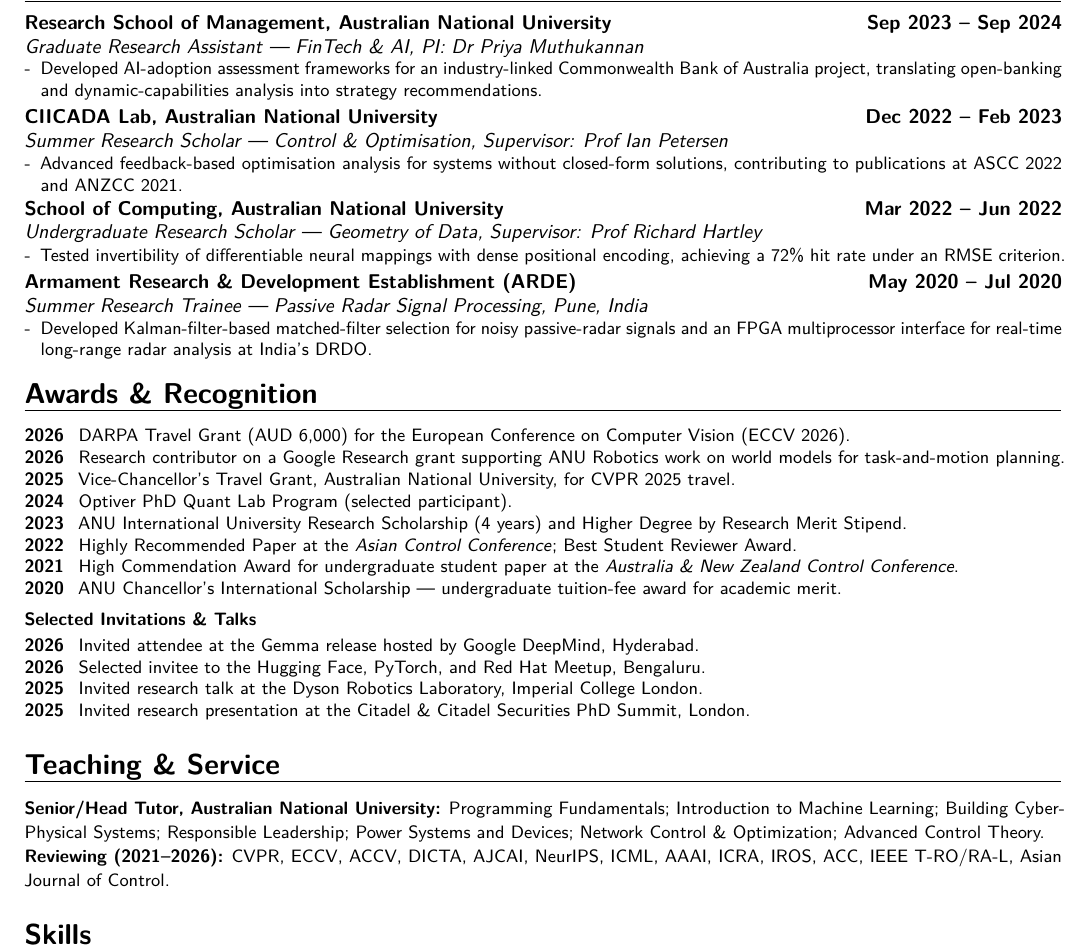
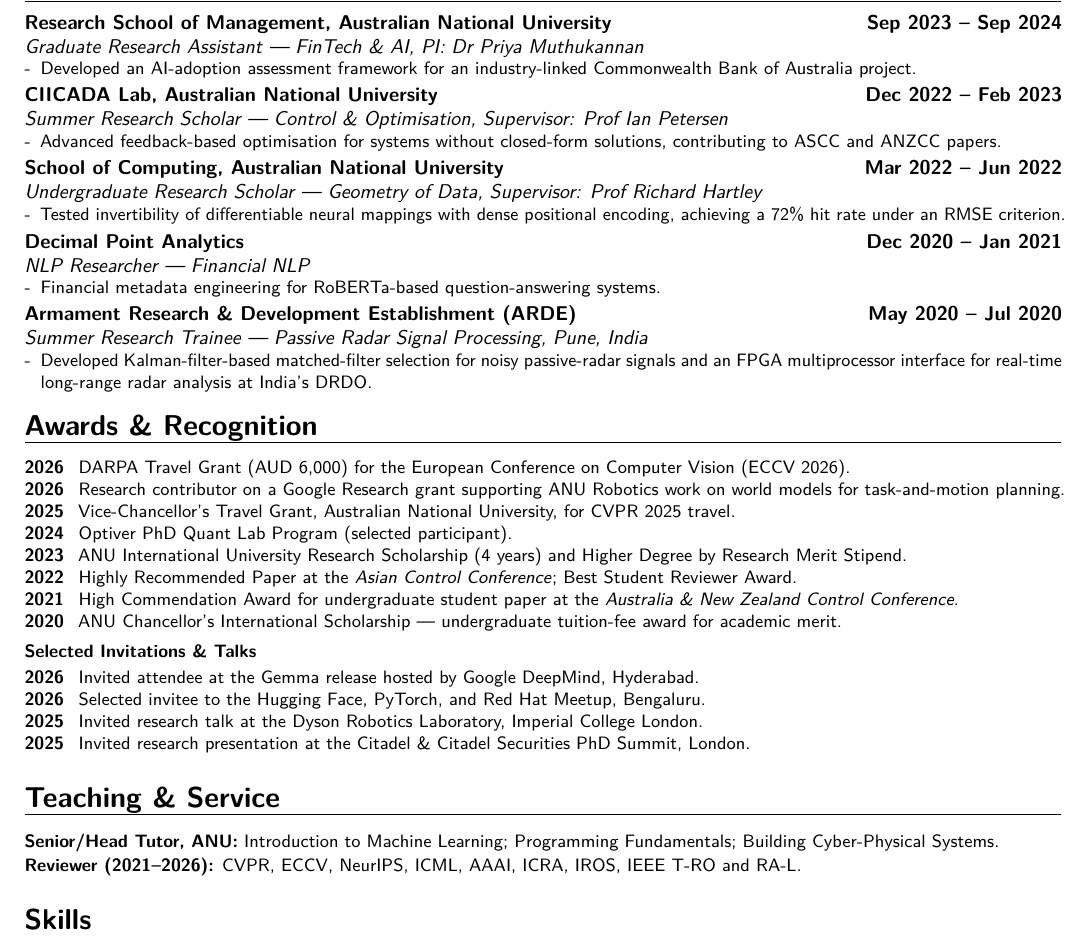
Before and after one commit to 1ssb/1ssb.github.io, a LaTeX CV (resume/main.tex, which reads resume/sections/research.tex, resume/sections/service.tex): part of page 2 of 2, cut so that both start at the same text. Compiled offline with pdfLaTeX.

Commit message:
Add Decimal Point Analytics research experience

```diff
--- a/resume/sections/research.tex
+++ b/resume/sections/research.tex
@@ -2,12 +2,12 @@
 
 \cventry{}{Graduate Research Assistant --- FinTech \& AI}{Research School of Management, Australian National University}{Sep 2023 -- Sep 2024}{\textit{PI: Dr Priya Muthukannan}}{%
 \begin{itemize}[leftmargin=*,itemsep=0pt,parsep=0pt,topsep=0pt]
-  \item Developed AI-adoption assessment frameworks for an industry-linked Commonwealth Bank of Australia project, translating open-banking and dynamic-capabilities analysis into strategy recommendations.
+  \item Developed an AI-adoption assessment framework for an industry-linked Commonwealth Bank of Australia project.
 \end{itemize}}
 
 \cventry{}{Summer Research Scholar --- Control \& Optimisation}{CIICADA Lab, Australian National University}{Dec 2022 -- Feb 2023}{Supervisor: Prof Ian Petersen}{%
 \begin{itemize}[leftmargin=*,itemsep=0pt,parsep=0pt,topsep=0pt]
-  \item Advanced feedback-based optimisation analysis for systems without closed-form solutions, contributing to publications at ASCC 2022 and ANZCC 2021.
+  \item Advanced feedback-based optimisation for systems without closed-form solutions, contributing to ASCC and ANZCC papers.
 \end{itemize}}
 
 \cventry{}{Undergraduate Research Scholar --- Geometry of Data}{School of Computing, Australian National University}{Mar 2022 -- Jun 2022}{\textit{Supervisor: Prof Richard Hartley}}{%
@@ -15,6 +15,11 @@
   \item Tested invertibility of differentiable neural mappings with dense positional encoding, achieving a 72\% hit rate under an RMSE criterion.
 \end{itemize}}
 
+\cventry{}{NLP Researcher --- Financial NLP}{Decimal Point Analytics}{Dec 2020 -- Jan 2021}{}{%
+\begin{itemize}[leftmargin=*,itemsep=0pt,parsep=0pt,topsep=0pt]
+  \item Financial metadata engineering for RoBERTa-based question-answering systems.
+\end{itemize}}
+
 \cventry{}{Summer Research Trainee --- Passive Radar Signal Processing}{Armament Research \& Development Establishment (ARDE)}{May 2020 -- Jul 2020}{Pune, India}{%
 \begin{itemize}[leftmargin=*,itemsep=0pt,parsep=0pt,topsep=0pt]
   \item Developed Kalman-filter-based matched-filter selection for noisy passive-radar signals and an FPGA multiprocessor interface for real-time long-range radar analysis at India's DRDO.
--- a/resume/sections/service.tex
+++ b/resume/sections/service.tex
@@ -2,6 +2,6 @@
 \section{Teaching \& Service}
 
 {\small
-\textbf{Senior/Head Tutor, Australian National University:} Programming Fundamentals; Introduction to Machine Learning; Building Cyber-Physical Systems; Responsible Leadership; Power Systems and Devices; Network Control \& Optimization; Advanced Control Theory.\\
-\textbf{Reviewing (2021--2026):} CVPR, ECCV, ACCV, DICTA, AJCAI, NeurIPS, ICML, AAAI, ICRA, IROS, ACC, IEEE T-RO/RA-L, Asian Journal of Control.
+\textbf{Senior/Head Tutor, ANU:} Introduction to Machine Learning; Programming Fundamentals; Building Cyber-Physical Systems.\\
+\textbf{Reviewer (2021--2026):} CVPR, ECCV, NeurIPS, ICML, AAAI, ICRA, IROS, IEEE T-RO and RA-L.
 }
```
Also changed, not shown: resume/Resume.pdf, 1 other file.
